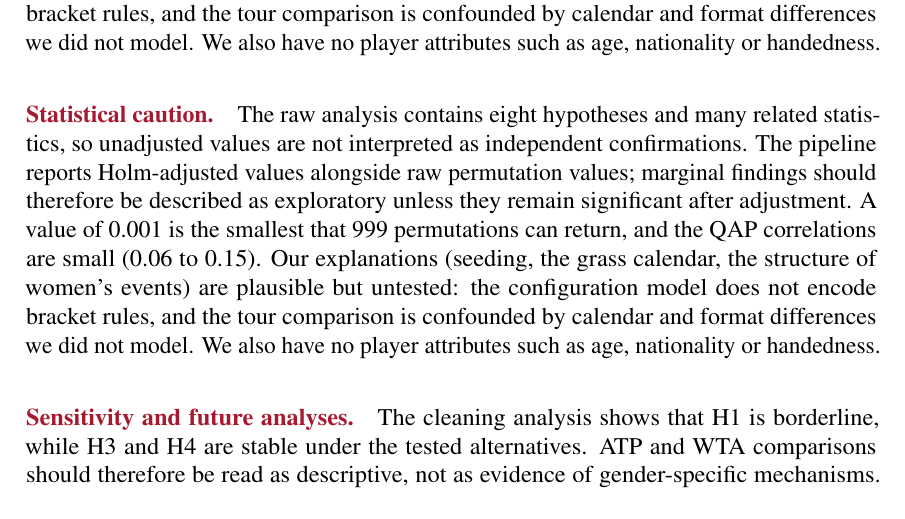
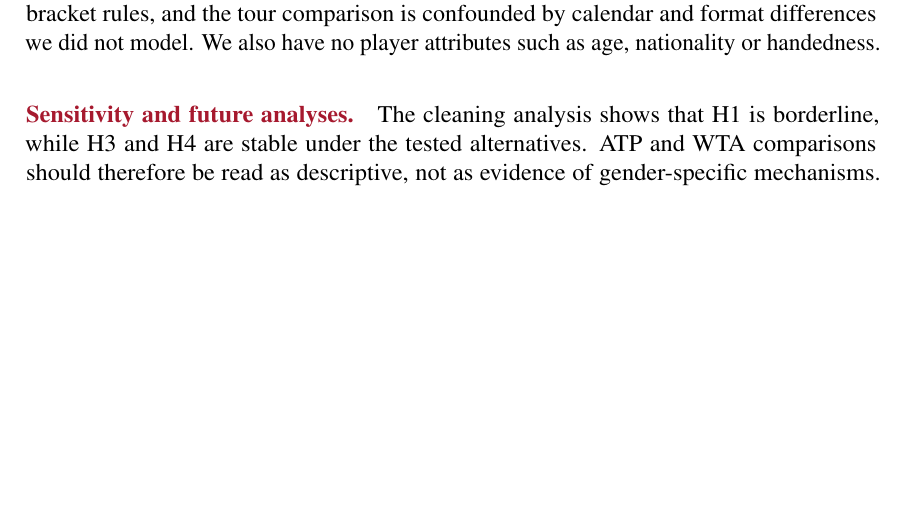
Before and after one commit to FrancescoCastaldi/tennis-network-analysis, a LaTeX document (report/main.tex): part of page 19 of 21 before the commit and part of page 19 of 20 after it, cut so that both start at the same text, the shorter picture padded with empty space. Compiled offline with pdfLaTeX.

Commit message:
fix(report): remove duplicated statistical caution
Co-authored-by: Copilot App <223556219+Copilot@users.noreply.github.com>

```diff
--- a/report/main.tex
+++ b/report/main.tex
@@ -406,8 +406,6 @@ We asked how the structure of professional tennis changes across eras, surfaces
 \paragraph{Aggregation and size.} Each network sums six to twenty-six seasons, and an edge only records that two players met at least once, so we cannot observe dynamics within a period. Windows differ in length (surface networks span 26 seasons, eras six or seven), which makes modularity values hard to compare, and sizes range from 602 to 1,387 players. Only H3 corrects for size by design; density, distances and reciprocity on grass should be read with this in mind.
 
 \paragraph{Statistical caution.} The raw analysis contains eight hypotheses and many related statistics, so unadjusted values are not interpreted as independent confirmations. The pipeline now reports Holm-adjusted values alongside the raw permutation values; marginal findings should therefore be described as exploratory unless they remain significant after adjustment. A value of 0.001 is the smallest that 999 permutations can return, and the QAP correlations are small (0.06 to 0.15). Our explanations (seeding, the grass calendar, the structure of women's events) are plausible but untested: the configuration model does not encode bracket rules, and the tour comparison is confounded by calendar and format differences we did not model. We also have no player attributes such as age, nationality or handedness.
-\paragraph{Statistical caution.} The raw analysis contains eight hypotheses and many related statistics, so unadjusted values are not interpreted as independent confirmations. The pipeline reports Holm-adjusted values alongside raw permutation values; marginal findings should therefore be described as exploratory unless they remain significant after adjustment. A value of 0.001 is the smallest that 999 permutations can return, and the QAP correlations are small (0.06 to 0.15). Our explanations (seeding, the grass calendar, the structure of women's events) are plausible but untested: the configuration model does not encode bracket rules, and the tour comparison is confounded by calendar and format differences we did not model. We also have no player attributes such as age, nationality or handedness.
-
 \paragraph{Sensitivity and future analyses.} The cleaning analysis shows that H1 is
 borderline, while H3 and H4 are stable under the tested alternatives. ATP and WTA
 comparisons should therefore be read as descriptive, not as evidence of gender-specific
```
